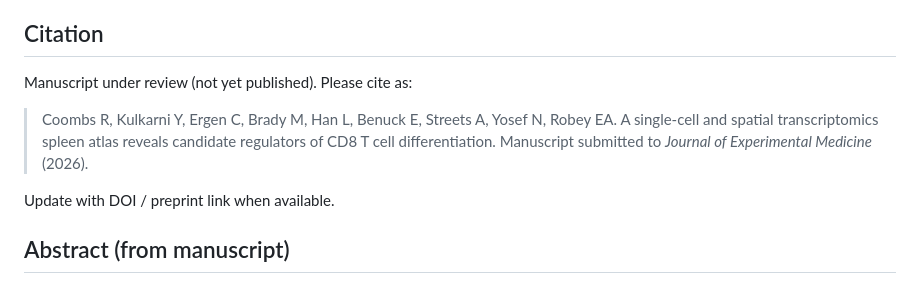
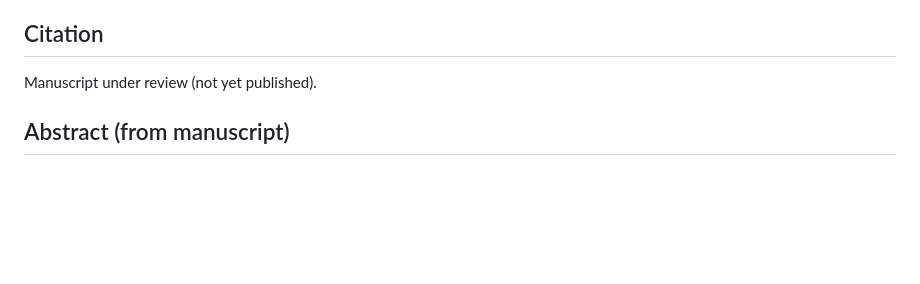
Before and after one commit to earsmcgee11/toxo-spleen-spatial-atlas, a Markdown page: README.md, the part around the change. Rendered like a GitHub page; blank space fills up the shorter version.

```diff
--- a/README.md
+++ b/README.md
@@ -4,11 +4,7 @@ Analysis code supporting a single-cell RNA-seq and Visium spatial transcriptomic
 
 ## Citation
 
-Manuscript under review (not yet published). Please cite as:
-
-> Coombs R, Kulkarni Y, Ergen C, Brady M, Han L, Benuck E, Streets A, Yosef N, Robey EA. A single-cell and spatial transcriptomics spleen atlas reveals candidate regulators of CD8 T cell differentiation. Manuscript submitted to *Journal of Experimental Medicine* (2026).
-
-Update with DOI / preprint link when available.
+Manuscript under review (not yet published).
 
 ## Abstract (from manuscript)
 
```
